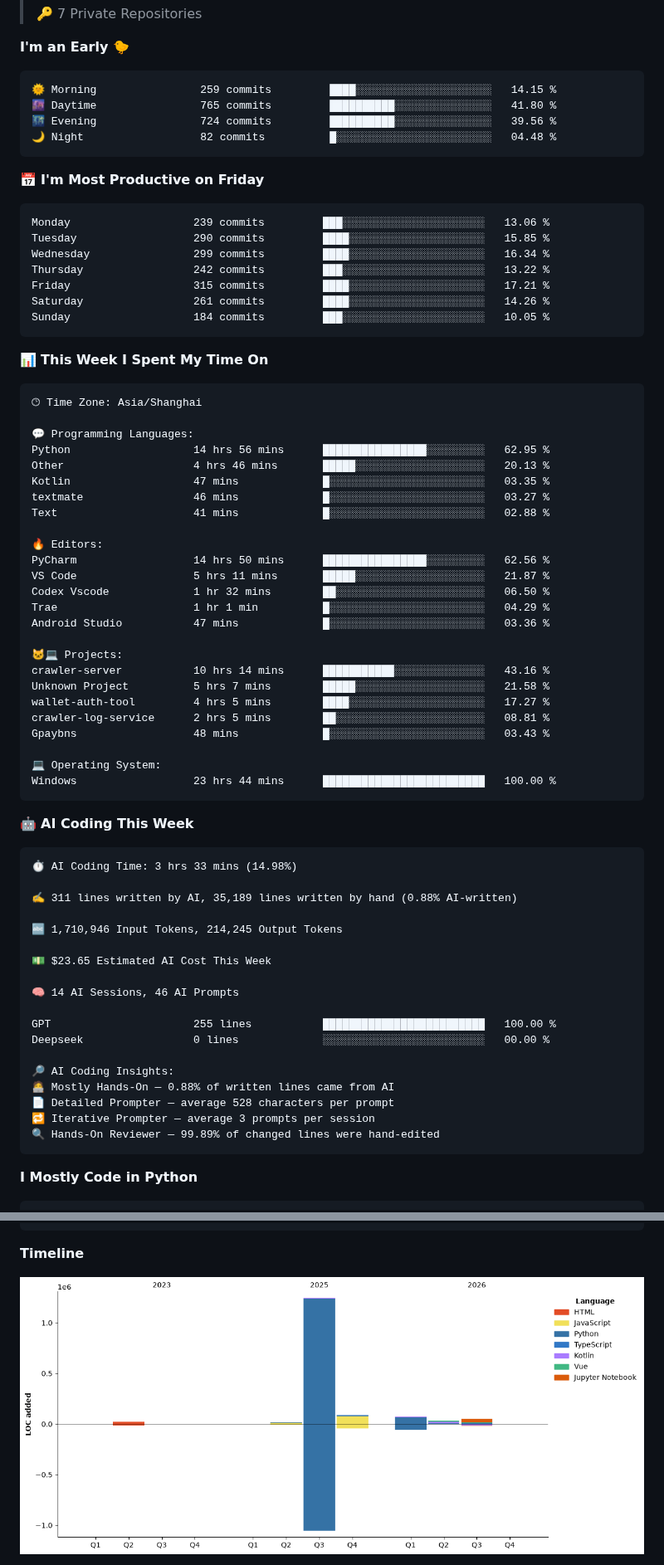
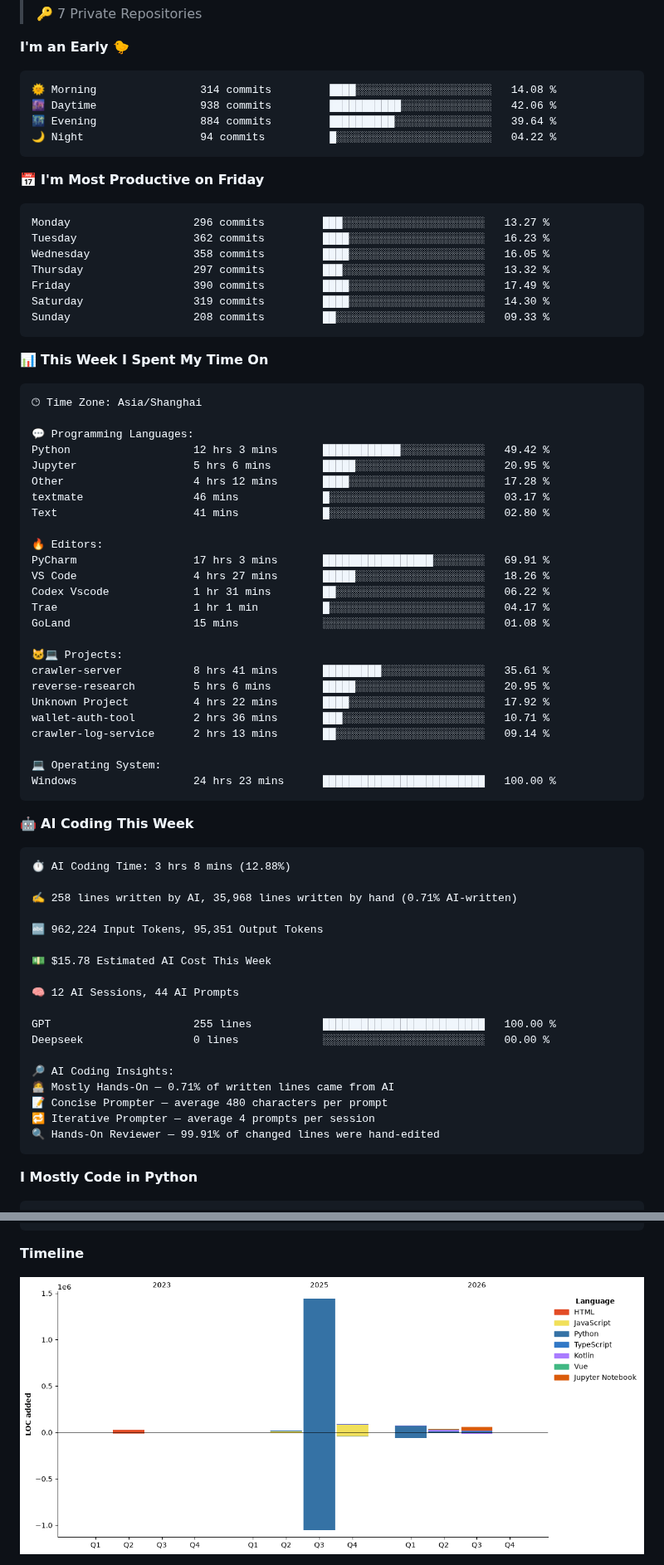
Before and after one commit to IsCulture2307/IsCulture2307, a Markdown page: README.md, 2 parts joined by grey strips. Shown at 83% size. Rendered like a GitHub page; pictures changed too: assets/bar_graph.png.

Commit message:
Updated with Dev Metrics

````diff
--- a/README.md
+++ b/README.md
@@ -22,21 +22,21 @@
 **I'm an Early 🐤**
 
 ```text
-🌞 Morning                259 commits         ████░░░░░░░░░░░░░░░░░░░░░   14.15 %
-🌆 Daytime                765 commits         ██████████░░░░░░░░░░░░░░░   41.80 %
-🌃 Evening                724 commits         ██████████░░░░░░░░░░░░░░░   39.56 %
-🌙 Night                  82 commits          █░░░░░░░░░░░░░░░░░░░░░░░░   04.48 %
+🌞 Morning                314 commits         ████░░░░░░░░░░░░░░░░░░░░░   14.08 %
+🌆 Daytime                938 commits         ███████████░░░░░░░░░░░░░░   42.06 %
+🌃 Evening                884 commits         ██████████░░░░░░░░░░░░░░░   39.64 %
+🌙 Night                  94 commits          █░░░░░░░░░░░░░░░░░░░░░░░░   04.22 %
 ```
 📅 **I'm Most Productive on Friday**
 
 ```text
-Monday                   239 commits         ███░░░░░░░░░░░░░░░░░░░░░░   13.06 %
-Tuesday                  290 commits         ████░░░░░░░░░░░░░░░░░░░░░   15.85 %
-Wednesday                299 commits         ████░░░░░░░░░░░░░░░░░░░░░   16.34 %
-Thursday                 242 commits         ███░░░░░░░░░░░░░░░░░░░░░░   13.22 %
-Friday                   315 commits         ████░░░░░░░░░░░░░░░░░░░░░   17.21 %
-Saturday                 261 commits         ████░░░░░░░░░░░░░░░░░░░░░   14.26 %
-Sunday                   184 commits         ███░░░░░░░░░░░░░░░░░░░░░░   10.05 %
+Monday                   296 commits         ███░░░░░░░░░░░░░░░░░░░░░░   13.27 %
+Tuesday                  362 commits         ████░░░░░░░░░░░░░░░░░░░░░   16.23 %
+Wednesday                358 commits         ████░░░░░░░░░░░░░░░░░░░░░   16.05 %
+Thursday                 297 commits         ███░░░░░░░░░░░░░░░░░░░░░░   13.32 %
+Friday                   390 commits         ████░░░░░░░░░░░░░░░░░░░░░   17.49 %
+Saturday                 319 commits         ████░░░░░░░░░░░░░░░░░░░░░   14.30 %
+Sunday                   208 commits         ██░░░░░░░░░░░░░░░░░░░░░░░   09.33 %
 ```
 
 
@@ -46,51 +46,51 @@ Sunday                   184 commits         ███░░░░░░░░
 🕑︎ Time Zone: Asia/Shanghai
 
 💬 Programming Languages:
-Python                   14 hrs 56 mins      ████████████████░░░░░░░░░   62.95 %
-Other                    4 hrs 46 mins       █████░░░░░░░░░░░░░░░░░░░░   20.13 %
-Kotlin                   47 mins             █░░░░░░░░░░░░░░░░░░░░░░░░   03.35 %
-textmate                 46 mins             █░░░░░░░░░░░░░░░░░░░░░░░░   03.27 %
-Text                     41 mins             █░░░░░░░░░░░░░░░░░░░░░░░░   02.88 %
+Python                   12 hrs 3 mins       ████████████░░░░░░░░░░░░░   49.42 %
+Jupyter                  5 hrs 6 mins        █████░░░░░░░░░░░░░░░░░░░░   20.95 %
+Other                    4 hrs 12 mins       ████░░░░░░░░░░░░░░░░░░░░░   17.28 %
+textmate                 46 mins             █░░░░░░░░░░░░░░░░░░░░░░░░   03.17 %
+Text                     41 mins             █░░░░░░░░░░░░░░░░░░░░░░░░   02.80 %
 
 🔥 Editors:
-PyCharm                  14 hrs 50 mins      ████████████████░░░░░░░░░   62.56 %
-VS Code                  5 hrs 11 mins       █████░░░░░░░░░░░░░░░░░░░░   21.87 %
-Codex Vscode             1 hr 32 mins        ██░░░░░░░░░░░░░░░░░░░░░░░   06.50 %
-Trae                     1 hr 1 min          █░░░░░░░░░░░░░░░░░░░░░░░░   04.29 %
-Android Studio           47 mins             █░░░░░░░░░░░░░░░░░░░░░░░░   03.36 %
+PyCharm                  17 hrs 3 mins       █████████████████░░░░░░░░   69.91 %
+VS Code                  4 hrs 27 mins       █████░░░░░░░░░░░░░░░░░░░░   18.26 %
+Codex Vscode             1 hr 31 mins        ██░░░░░░░░░░░░░░░░░░░░░░░   06.22 %
+Trae                     1 hr 1 min          █░░░░░░░░░░░░░░░░░░░░░░░░   04.17 %
+GoLand                   15 mins             ░░░░░░░░░░░░░░░░░░░░░░░░░   01.08 %
 
 🐱‍💻 Projects:
-crawler-server           10 hrs 14 mins      ███████████░░░░░░░░░░░░░░   43.16 %
-Unknown Project          5 hrs 7 mins        █████░░░░░░░░░░░░░░░░░░░░   21.58 %
-wallet-auth-tool         4 hrs 5 mins        ████░░░░░░░░░░░░░░░░░░░░░   17.27 %
-crawler-log-service      2 hrs 5 mins        ██░░░░░░░░░░░░░░░░░░░░░░░   08.81 %
-Gpaybns                  48 mins             █░░░░░░░░░░░░░░░░░░░░░░░░   03.43 %
+crawler-server           8 hrs 41 mins       █████████░░░░░░░░░░░░░░░░   35.61 %
+reverse-research         5 hrs 6 mins        █████░░░░░░░░░░░░░░░░░░░░   20.95 %
+Unknown Project          4 hrs 22 mins       ████░░░░░░░░░░░░░░░░░░░░░   17.92 %
+wallet-auth-tool         2 hrs 36 mins       ███░░░░░░░░░░░░░░░░░░░░░░   10.71 %
+crawler-log-service      2 hrs 13 mins       ██░░░░░░░░░░░░░░░░░░░░░░░   09.14 %
 
 💻 Operating System:
-Windows                  23 hrs 44 mins      █████████████████████████   100.00 %
+Windows                  24 hrs 23 mins      █████████████████████████   100.00 %
 ```
 
 🤖 **AI Coding This Week**
 
 ```text
-⏱ AI Coding Time: 3 hrs 33 mins (14.98%)
+⏱ AI Coding Time: 3 hrs 8 mins (12.88%)
 
-✍️ 311 lines written by AI, 35,189 lines written by hand (0.88% AI-written)
+✍️ 258 lines written by AI, 35,968 lines written by hand (0.71% AI-written)
 
-🔤 1,710,946 Input Tokens, 214,245 Output Tokens
+🔤 962,224 Input Tokens, 95,351 Output Tokens
 
-💵 $23.65 Estimated AI Cost This Week
+💵 $15.78 Estimated AI Cost This Week
 
-🧠 14 AI Sessions, 46 AI Prompts
+🧠 12 AI Sessions, 44 AI Prompts
 
 GPT                      255 lines           █████████████████████████   100.00 %
 Deepseek                 0 lines             ░░░░░░░░░░░░░░░░░░░░░░░░░   00.00 %
 
 🔎 AI Coding Insights:
-🧑‍💻 Mostly Hands-On — 0.88% of written lines came from AI
-📄 Detailed Prompter — average 528 characters per prompt
-🔁 Iterative Prompter — average 3 prompts per session
-🔍 Hands-On Reviewer — 99.89% of changed lines were hand-edited
+🧑‍💻 Mostly Hands-On — 0.71% of written lines came from AI
+📝 Concise Prompter — average 480 characters per prompt
+🔁 Iterative Prompter — average 4 prompts per session
+🔍 Hands-On Reviewer — 99.91% of changed lines were hand-edited
 ```
 
 **I Mostly Code in Python**
````
Also changed, not shown: other parts of README.md (+1 -1 lines).
